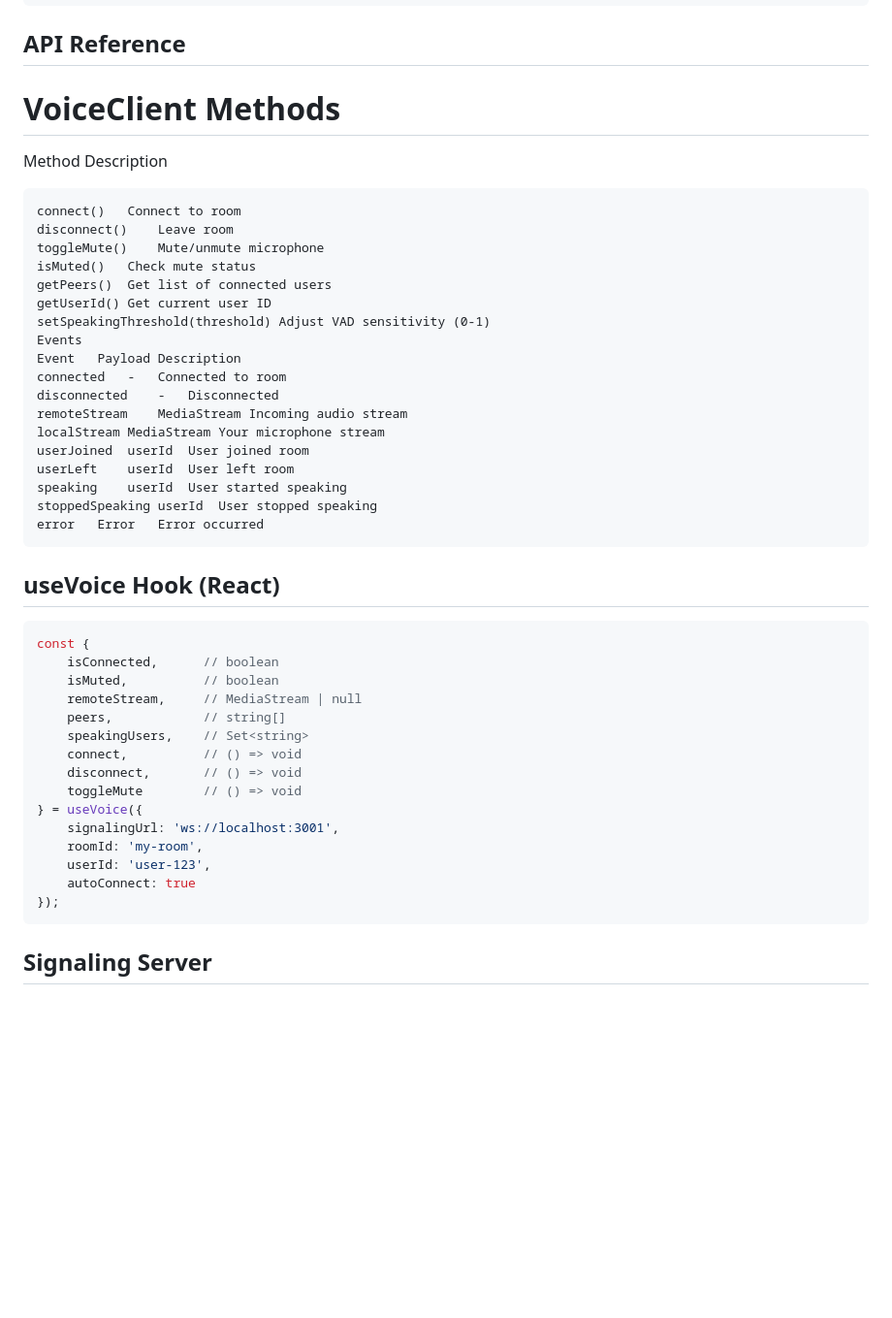
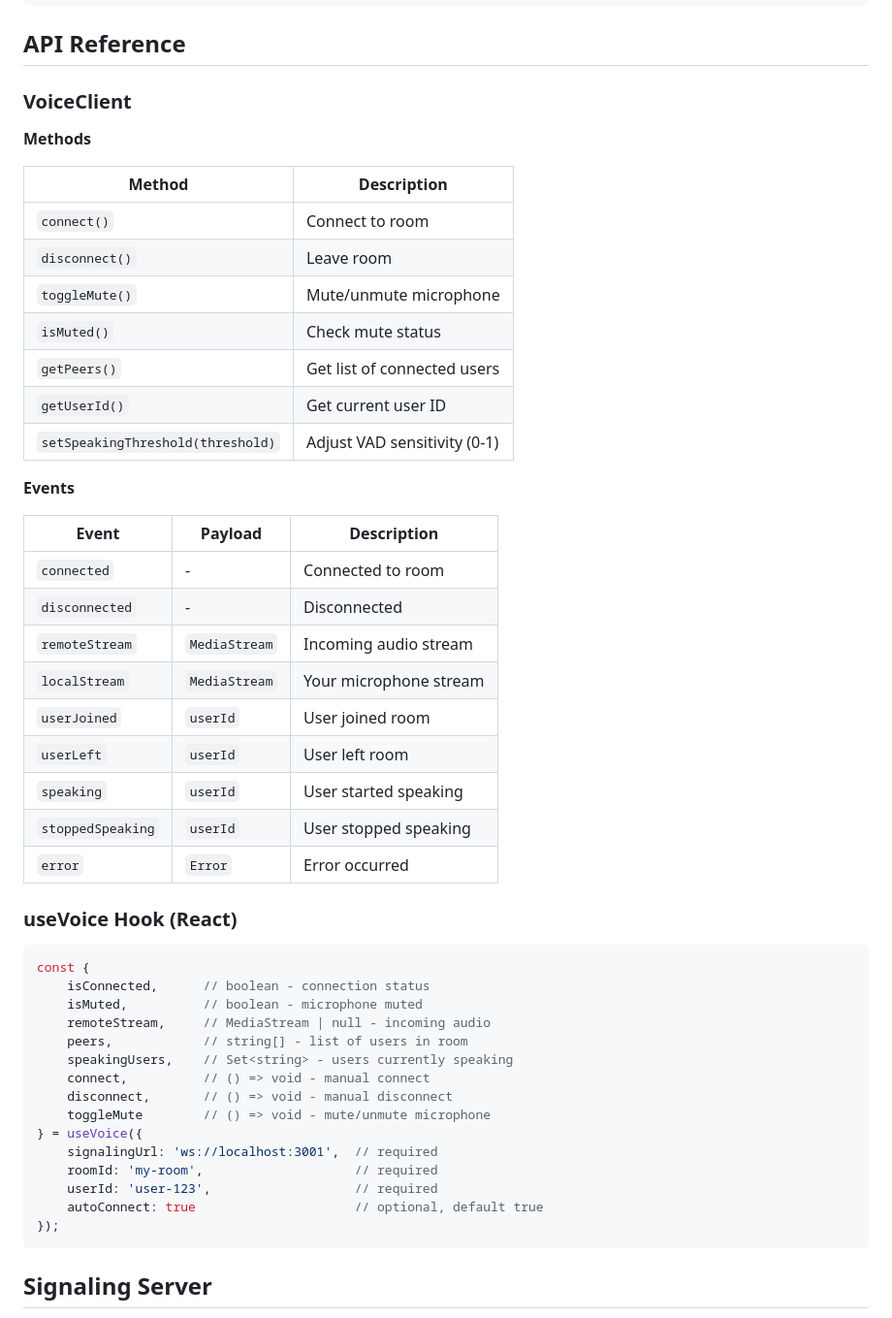
Before and after one commit to voicemaster-repo/voicemaster, a Markdown page: docs/README.md, the part around the change. Shown at 97% size. GitHub-like rendering; blank space fills up the shorter version.

````diff
--- a/docs/README.md
+++ b/docs/README.md
@@ -66,44 +66,52 @@ function VoiceChat() {
 }
 ```
 ## API Reference
-# VoiceClient Methods
-Method	Description
-```
-connect()	Connect to room
-disconnect()	Leave room
-toggleMute()	Mute/unmute microphone
-isMuted()	Check mute status
-getPeers()	Get list of connected users
-getUserId()	Get current user ID
-setSpeakingThreshold(threshold)	Adjust VAD sensitivity (0-1)
-Events
-Event	Payload	Description
-connected	-	Connected to room
-disconnected	-	Disconnected
-remoteStream	MediaStream	Incoming audio stream
-localStream	MediaStream	Your microphone stream
-userJoined	userId	User joined room
-userLeft	userId	User left room
-speaking	userId	User started speaking
-stoppedSpeaking	userId	User stopped speaking
-error	Error	Error occurred
-```
-## useVoice Hook (React)
+
+### VoiceClient
+
+**Methods**
+
+| Method | Description |
+|--------|-------------|
+| `connect()` | Connect to room |
+| `disconnect()` | Leave room |
+| `toggleMute()` | Mute/unmute microphone |
+| `isMuted()` | Check mute status |
+| `getPeers()` | Get list of connected users |
+| `getUserId()` | Get current user ID |
+| `setSpeakingThreshold(threshold)` | Adjust VAD sensitivity (0-1) |
+
+**Events**
+
+| Event | Payload | Description |
+|-------|---------|-------------|
+| `connected` | - | Connected to room |
+| `disconnected` | - | Disconnected |
+| `remoteStream` | `MediaStream` | Incoming audio stream |
+| `localStream` | `MediaStream` | Your microphone stream |
+| `userJoined` | `userId` | User joined room |
+| `userLeft` | `userId` | User left room |
+| `speaking` | `userId` | User started speaking |
+| `stoppedSpeaking` | `userId` | User stopped speaking |
+| `error` | `Error` | Error occurred |
+
+### useVoice Hook (React)
+
 ```typescript
 const {
-    isConnected,      // boolean
-    isMuted,          // boolean
-    remoteStream,     // MediaStream | null
-    peers,            // string[]
-    speakingUsers,    // Set<string>
-    connect,          // () => void
-    disconnect,       // () => void
-    toggleMute        // () => void
+    isConnected,      // boolean - connection status
+    isMuted,          // boolean - microphone muted
+    remoteStream,     // MediaStream | null - incoming audio
+    peers,            // string[] - list of users in room
+    speakingUsers,    // Set<string> - users currently speaking
+    connect,          // () => void - manual connect
+    disconnect,       // () => void - manual disconnect
+    toggleMute        // () => void - mute/unmute microphone
 } = useVoice({
-    signalingUrl: 'ws://localhost:3001',
-    roomId: 'my-room',
-    userId: 'user-123',
-    autoConnect: true
+    signalingUrl: 'ws://localhost:3001',  // required
+    roomId: 'my-room',                    // required
+    userId: 'user-123',                   // required
+    autoConnect: true                     // optional, default true
 });
 ```
 ## Signaling Server
````
